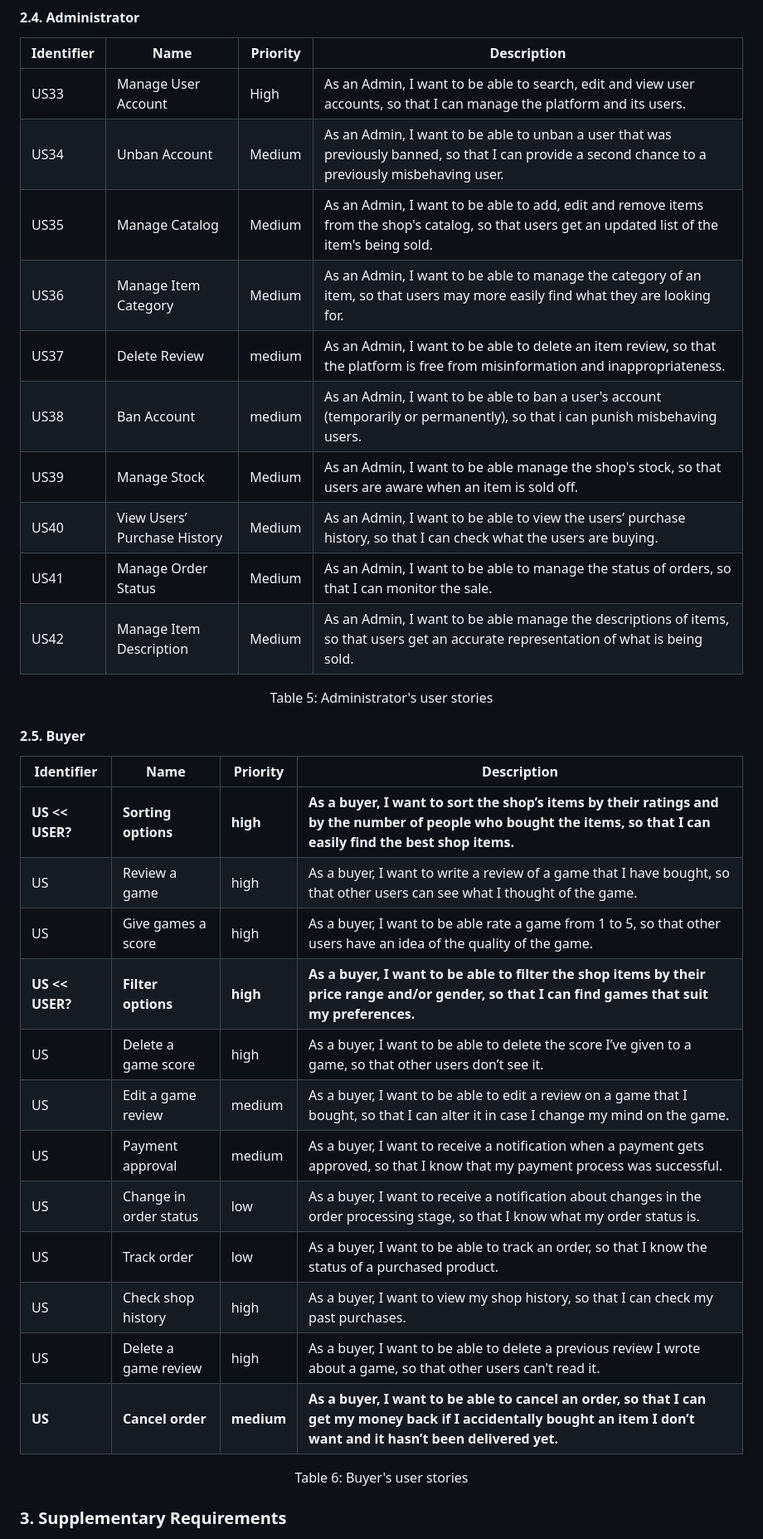
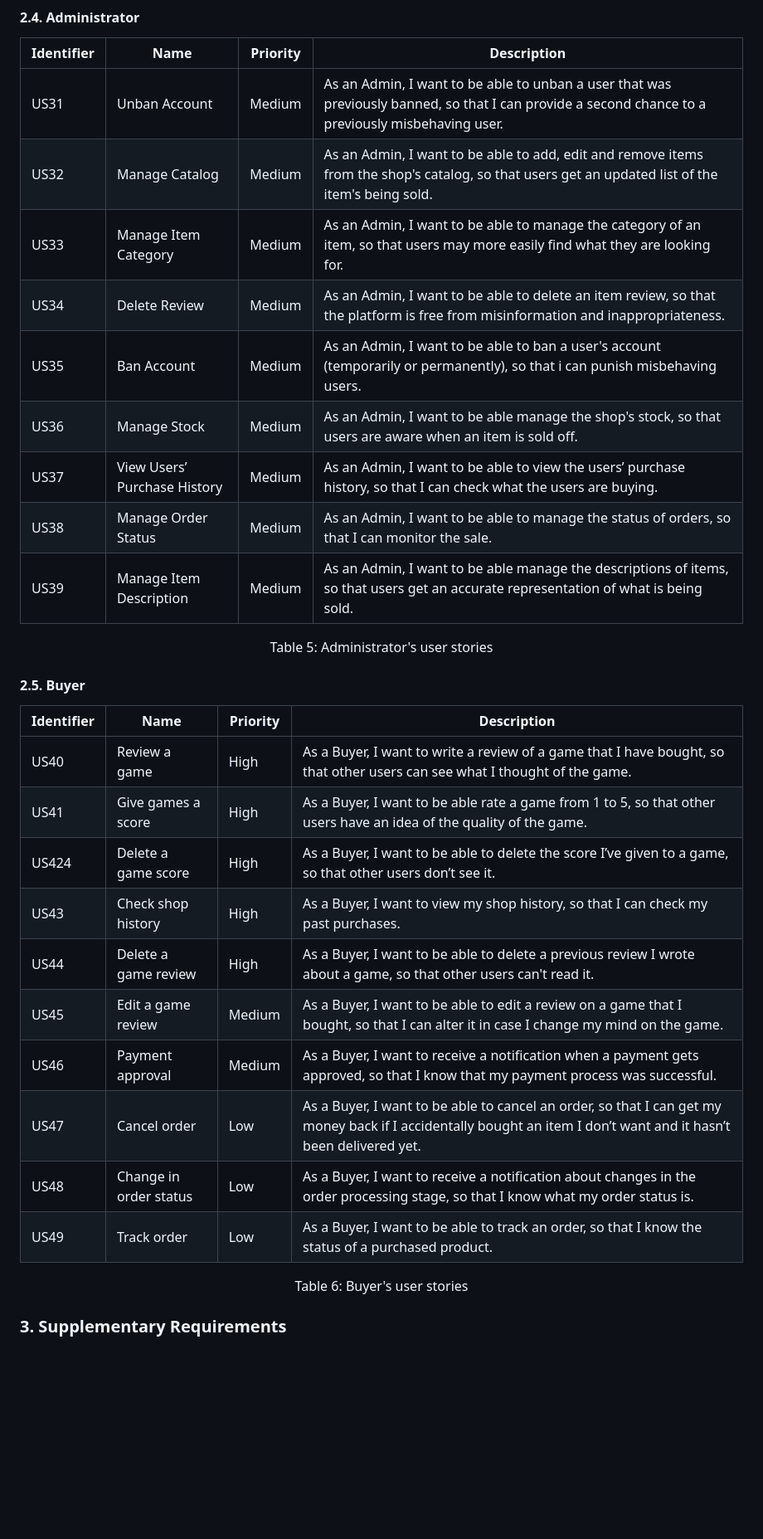
Before and after one commit to Happy-Myers/FEUP-LBAW, a Markdown page: documents/er.md, the part around one of its changes. Shown at 83% size. Drawn GitHub-style; blank space fills up the shorter version.

```diff
--- a/documents/er.md
+++ b/documents/er.md
@@ -93,17 +96,16 @@ This artefact contains the actors and their user stories of this system, with th
 #### 2.4. Administrator
 
 | Identifier | Name | Priority | Description |
-| --- | ----- | --- | --- |
-| US33 | Manage User Account | High | As an Admin, I want to be able to search, edit and view user accounts, so that I can manage the platform and its users. |
-| US34 | Unban Account | Medium | As an Admin, I want to be able to unban a user that was previously banned, so that I can provide a second chance to a previously misbehaving user. |
-| US35 | Manage Catalog | Medium | As an Admin, I want to be able to add, edit and remove items from the shop's catalog, so that users get an updated list of the item's being sold. |
-| US36 | Manage Item Category | Medium | As an Admin, I want to be able to manage the category of an item, so that users may more easily find what they are looking for. |
-| US37 | Delete Review | medium | As an Admin, I want to be able to delete an item review, so that the platform is free from misinformation and inappropriateness. |
-| US38 | Ban Account | medium | As an Admin, I want to be able to ban a user's account (temporarily or permanently), so that i can punish misbehaving users. |
-| US39 | Manage Stock | Medium | As an Admin, I want to be able manage the shop's stock, so that users are aware when an item is sold off. |
-| US40 | View Users’ Purchase History | Medium | As an Admin, I want to be able to view the users’ purchase history, so that I can check what the users are buying. |
-| US41 | Manage Order Status | Medium | As an Admin, I want to be able to manage the status of orders, so that I can monitor the sale.|
-| US42 | Manage Item Description | Medium | As an Admin, I want to be able manage the descriptions of items, so that users get an accurate representation of what is being sold. |
+| --- | --- | --- | --- |
+| US31 | Unban Account | Medium | As an Admin, I want to be able to unban a user that was previously banned, so that I can provide a second chance to a previously misbehaving user. |
+| US32 | Manage Catalog | Medium | As an Admin, I want to be able to add, edit and remove items from the shop's catalog, so that users get an updated list of the item's being sold. |
+| US33 | Manage Item Category | Medium | As an Admin, I want to be able to manage the category of an item, so that users may more easily find what they are looking for. |
+| US34 | Delete Review | Medium | As an Admin, I want to be able to delete an item review, so that the platform is free from misinformation and inappropriateness. |
+| US35 | Ban Account | Medium | As an Admin, I want to be able to ban a user's account (temporarily or permanently), so that i can punish misbehaving users. |
+| US36 | Manage Stock | Medium | As an Admin, I want to be able manage the shop's stock, so that users are aware when an item is sold off. |
+| US37 | View Users’ Purchase History | Medium | As an Admin, I want to be able to view the users’ purchase history, so that I can check what the users are buying. |
+| US38 | Manage Order Status | Medium | As an Admin, I want to be able to manage the status of orders, so that I can monitor the sale.|
+| US39 | Manage Item Description | Medium | As an Admin, I want to be able manage the descriptions of items, so that users get an accurate representation of what is being sold. |
 
 <figcaption align= "center">Table 5: Administrator's user stories</figcaption>
 
@@ -111,19 +113,17 @@ This artefact contains the actors and their user stories of this system, with th
 #### 2.5. Buyer
 
 | Identifier | Name | Priority | Description |
-| --- | ---- | --- | --- |
-| **US << USER?** | **Sorting options** | **high** | **As a buyer, I want to sort the shop’s items by their ratings and by the number of people who bought the items, so that I can easily find the best shop items.** |
-| US | Review a game | high | As a buyer, I want to write a review of a game that I have bought, so that other users can see what I thought of the game. |
-| US | Give games a score | high | As a buyer, I want to be able rate a game from 1 to 5, so that other users have an idea of the quality of the game. |
-| **US << USER?** | **Filter options** | **high** | **As a buyer, I want to be able to filter the shop items by their price range and/or gender, so that I can find games that suit my preferences.** |
-| US | Delete a game score | high | As a buyer, I want to be able to delete the score I’ve given to a game, so that other users don’t see it. |
-| US | Edit a game review | medium | As a buyer, I want to be able to edit a review on a game that I bought, so that I can alter it in case I change my mind on the game. |
-| US | Payment approval | medium | As a buyer, I want to receive a notification when a payment gets approved, so that I know that my payment process was successful. |
-| US | Change in order status | low | As a buyer, I want to receive a notification about changes in the order processing stage, so that I know what my order status is. |
-| US | Track order | low | As a buyer, I want to be able to track an order, so that I know the status of a purchased product. |
-| US | Check shop history | high | As a buyer, I want to view my shop history, so that I can check my past purchases. |
-| US | Delete a game review | high | As a buyer, I want to be able to delete a previous review I wrote about a game, so that other users can't read it. |
-| **US** | **Cancel order** | **medium** | **As a buyer, I want to be able to cancel an order, so that I can get my money back if I accidentally bought an item I don’t want and it hasn’t been delivered yet.** |
+| --- | --- | --- | --- |
+| US40 | Review a game | High | As a Buyer, I want to write a review of a game that I have bought, so that other users can see what I thought of the game. |
+| US41 | Give games a score | High | As a Buyer, I want to be able rate a game from 1 to 5, so that other users have an idea of the quality of the game. |
+| US424 | Delete a game score | High | As a Buyer, I want to be able to delete the score I’ve given to a game, so that other users don’t see it. |
+| US43 | Check shop history | High | As a Buyer, I want to view my shop history, so that I can check my past purchases. |
+| US44 | Delete a game review | High | As a Buyer, I want to be able to delete a previous review I wrote about a game, so that other users can't read it. |
+| US45 | Edit a game review | Medium | As a Buyer, I want to be able to edit a review on a game that I bought, so that I can alter it in case I change my mind on the game. |
+| US46 | Payment approval | Medium | As a Buyer, I want to receive a notification when a payment gets approved, so that I know that my payment process was successful. |
+| US47 | Cancel order | Low | As a Buyer, I want to be able to cancel an order, so that I can get my money back if I accidentally bought an item I don’t want and it hasn’t been delivered yet. |
+| US48 | Change in order status | Low | As a Buyer, I want to receive a notification about changes in the order processing stage, so that I know what my order status is. |
+| US49 | Track order | Low | As a Buyer, I want to be able to track an order, so that I know the status of a purchased product. |
 
 <figcaption align= "center">Table 6: Buyer's user stories</figcaption>
 
```
Also changed, not shown: other parts of documents/er.md (+47 -44 lines).
